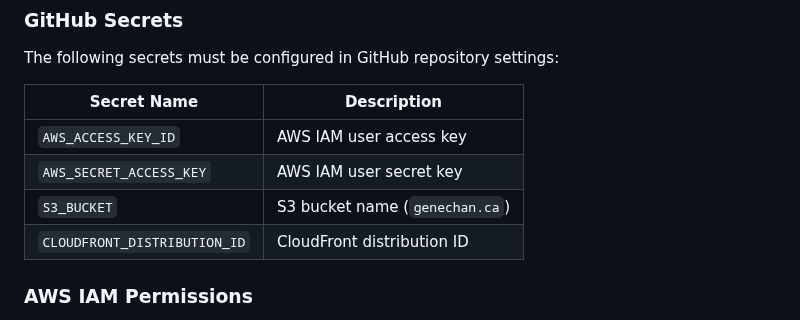
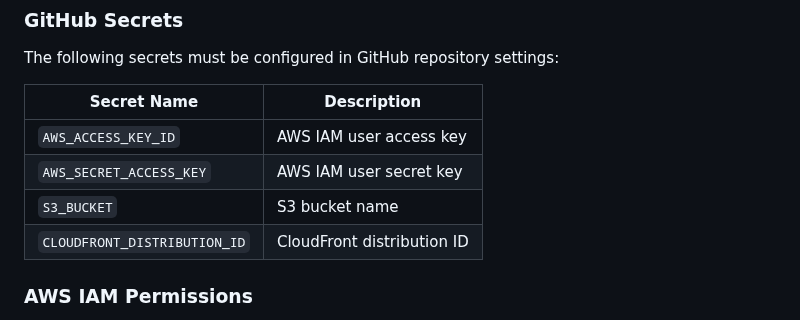
Before and after one commit to genechan929/web_resume, a Markdown page: README.md, the part around the change. Rendered like a GitHub page.

Commit message:
Removed bucket name

```diff
--- a/README.md
+++ b/README.md
@@ -91,7 +91,7 @@ The following secrets must be configured in GitHub repository settings:
 |-------------|-------------|
 | `AWS_ACCESS_KEY_ID` | AWS IAM user access key |
 | `AWS_SECRET_ACCESS_KEY` | AWS IAM user secret key |
-| `S3_BUCKET` | S3 bucket name (`genechan.ca`) |
+| `S3_BUCKET` | S3 bucket name |
 | `CLOUDFRONT_DISTRIBUTION_ID` | CloudFront distribution ID |
 
 ### AWS IAM Permissions
```
